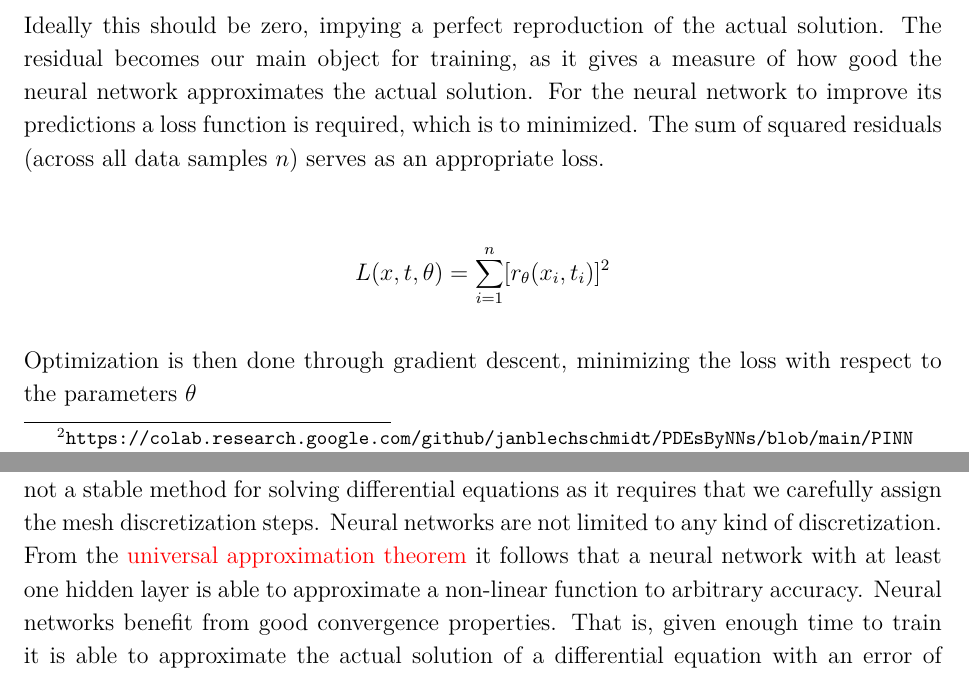
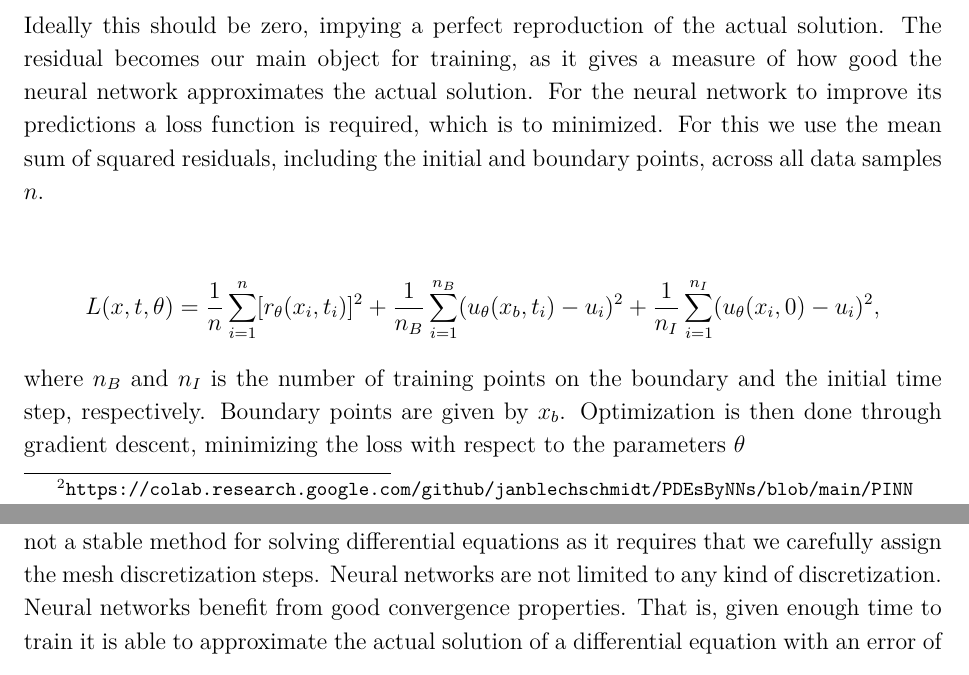
Before and after one commit to sigurdru/FYS-STK4155-Applied-Data-Analysis-and-Machine-Learning, a LaTeX document (project3/tex/project3.tex): two parts of pages 6 and 12 of 13, joined at a grey line, cut so that both start at the same text. Compiled offline with pdfLaTeX.

Commit message:
Update loss

```diff
--- a/project3/tex/project3.tex
+++ b/project3/tex/project3.tex
@@ -141,12 +141,12 @@ where $u_0$ is a function specifically designed to satisfy the initial and bound
 	\label{eq:residual}
 \end{align}
 
-Ideally this should be zero, impying a perfect reproduction of the actual solution. The residual becomes our main object for training, as it gives a measure of how good the neural network approximates the actual solution. For the neural network to improve its predictions a loss function is required, which is to minimized. The sum of squared residuals (across all data samples $n$) serves as an appropriate loss.
+Ideally this should be zero, impying a perfect reproduction of the actual solution. The residual becomes our main object for training, as it gives a measure of how good the neural network approximates the actual solution. For the neural network to improve its predictions a loss function is required, which is to minimized. For this we use the mean sum of squared residuals, including the initial and boundary points, across all data samples $n$.
 
 \begin{align*}
-	L(x, t, \theta) = \sum_{i=1}^n [r_\theta(x_i,t_i)]^2
+	L(x, t, \theta) = \frac{1}{n} \sum_{i=1}^n [r_\theta(x_i,t_i)]^2 + \frac{1}{n_B}\sum_{i=1}^{n_B} (u_{\theta}(x_b,t_i) - u_i)^2 + \frac{1}{n_I} \sum_{i=1}^{n_I} (u_{\theta}(x_i,0) - u_i)^2,
 \end{align*}
-
+where $n_B$ and $n_I$ is the number of training points on the boundary and the initial time step, respectively. Boundary points are given by $x_b$.
 Optimization is then done through gradient descent, minimizing the loss with respect to the parameters $\theta$
 
 \begin{align*}
@@ -279,7 +279,7 @@ The forward euler method and neural networks are two quite different methods for
 
 \par A notable drawback of the neural network is the demanding training process. To compute an approximated solution of \ref{eq:diffusion_equation_1D} requires calculating gradients and accumulating chained derivatives backwards through the hidden layers. This is a significantly larger computational effort than calculating the simple recursive formula of the forward euler scheme. As a result, the neural network suffers from a large computational runtime. Particularly, simulating for 40 000 training points takes about 3 minutes. Still, if training sufficiently long, the neural network will produce a better solution than forward euler and eventually yield a near perfect approximation to the exact solution.
 
-\par The forward euler scheme has proven to obtain good accuracy on the numerical solution. However, forward euler has an inherent disadvantage in that it is conditionally unstable with stability criteria given by \ref{eq:stability}. In general it means that the forward euler scheme is not a stable method for solving differential equations as it requires that we carefully assign the mesh discretization steps. Neural networks are not limited to any kind of discretization. From the \textcolor{red}{universal approximation theorem} it follows that a neural network with at least one hidden layer is able to approximate a non-linear function to arbitrary accuracy. Neural networks benefit from good convergence properties. That is, given enough time to train it is able to approximate the actual solution of a differential equation with an error of approximately zero. Moreover, the neural network model \ref{eq:NN_model} has the additional flexibility in that the function $f$ can be tweaked to give a better initial guess of the solution.
+\par The forward euler scheme has proven to obtain good accuracy on the numerical solution. However, forward euler has an inherent disadvantage in that it is conditionally unstable with stability criteria given by \ref{eq:stability}. In general it means that the forward euler scheme is not a stable method for solving differential equations as it requires that we carefully assign the mesh discretization steps. Neural networks are not limited to any kind of discretization. Neural networks benefit from good convergence properties. That is, given enough time to train it is able to approximate the actual solution of a differential equation with an error of approximately zero. Moreover, the neural network model \ref{eq:NN_model} has the additional flexibility in that the function $f$ can be tweaked to give a better initial guess of the solution.
 \par Overall, the method of choice for solving differential equations is a tradeoff between the accuracy of the approximated solution and the computational runtime. Forward euler is definitely the desired method if we want a quick representation of the solution. If the importance is how precise the representation is, a neural network is a better choice.
 
 
```
Also changed, not shown: project3/tex/project3.pdf.
